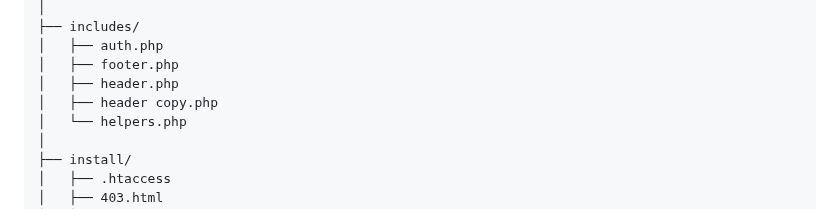
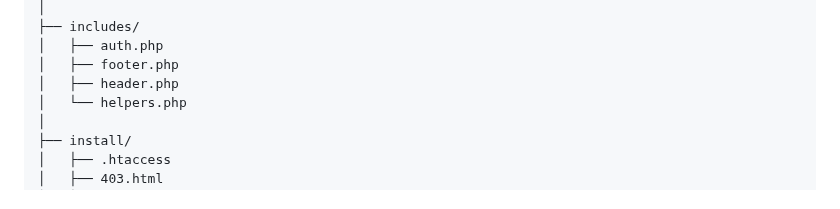
Before and after one commit to Muhammad-Aqueel/Online-Bookstore, a Markdown page: README.md, the part around the change. Rendered like a GitHub page.

```diff
--- a/README.md
+++ b/README.md
@@ -201,7 +201,6 @@ book_store/
 │   ├── auth.php
 │   ├── footer.php
 │   ├── header.php
-│   ├── header copy.php
 │   └── helpers.php
 │
 ├── install/
```
